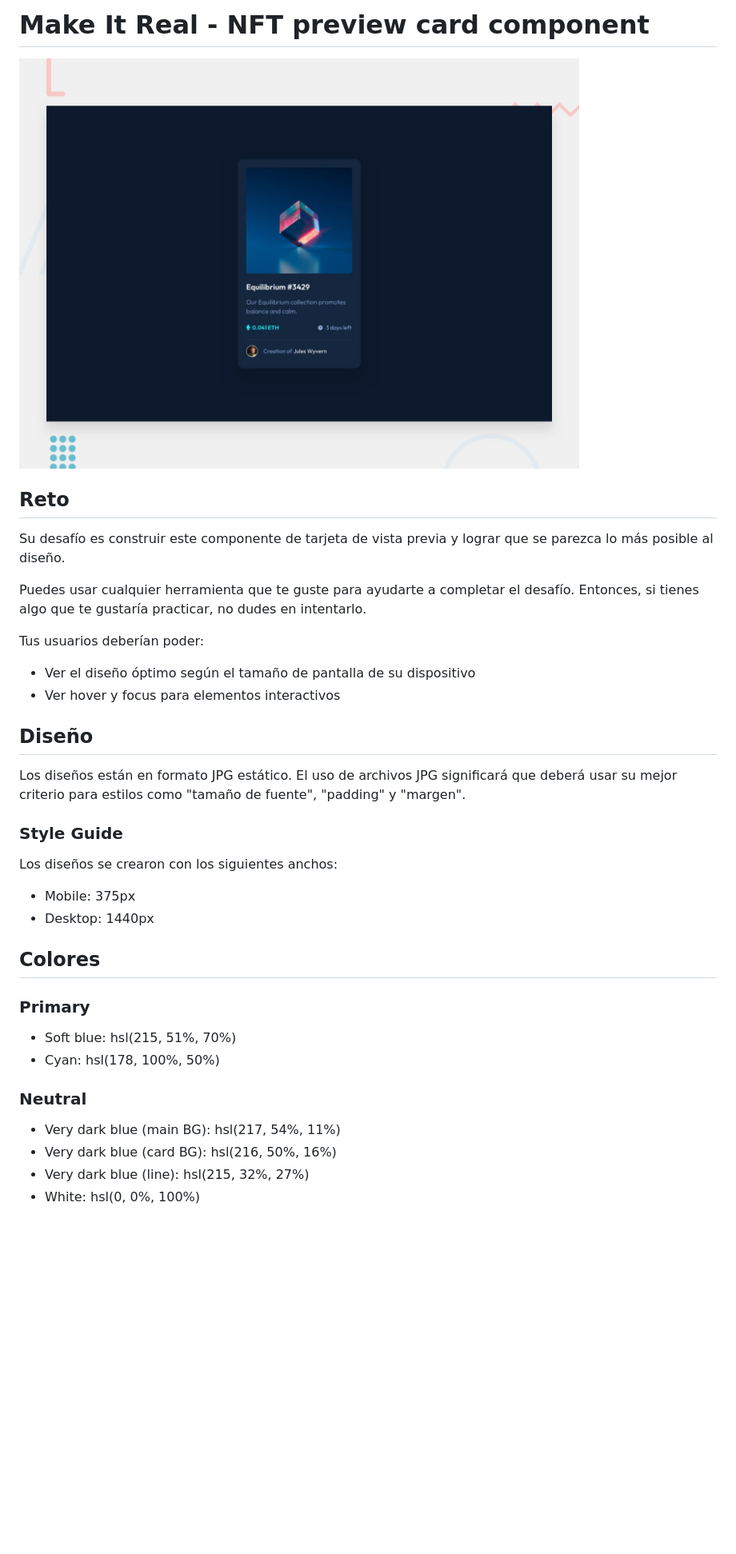
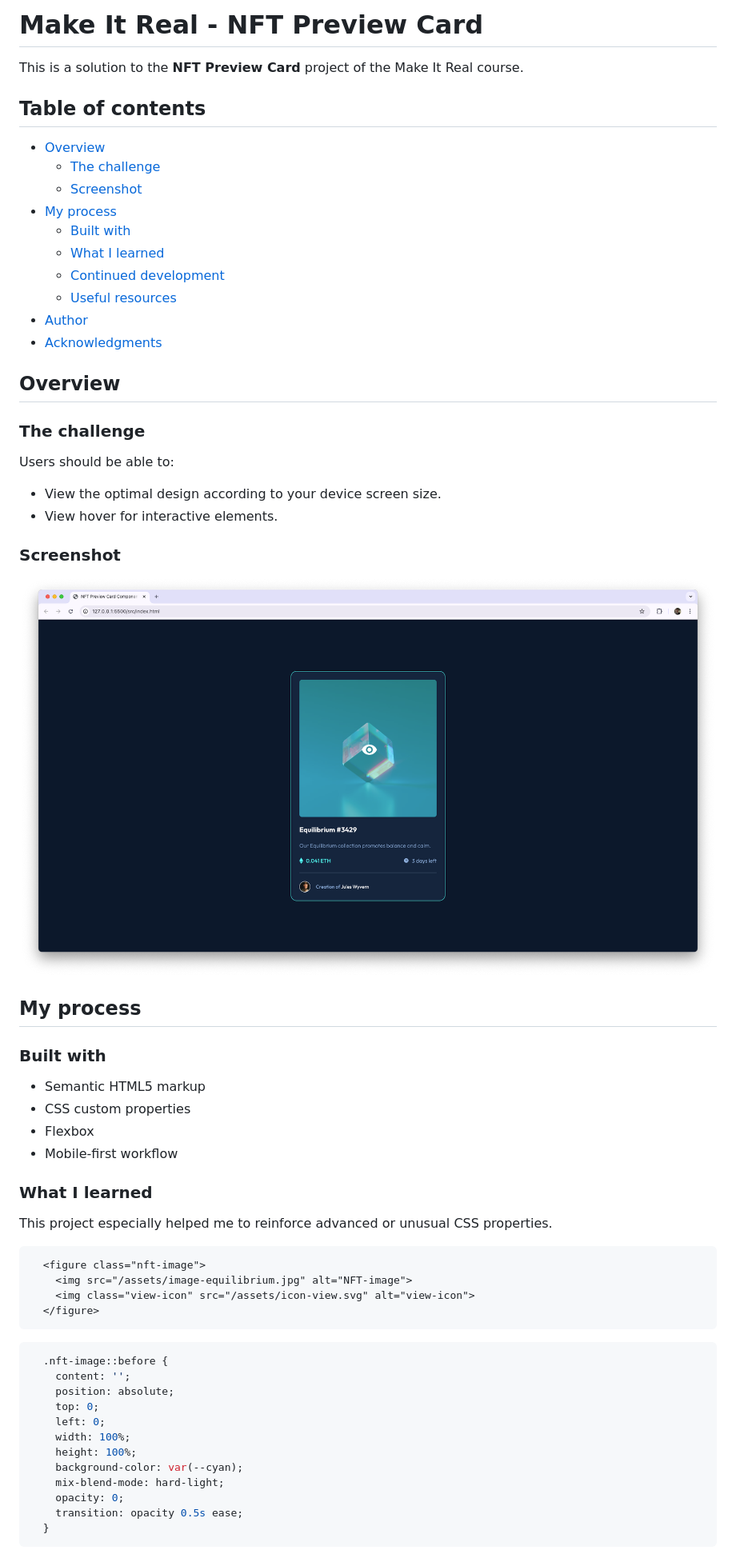
Before and after one commit to heblopez/nft-preview-card, a Markdown page: README.md, the part around the change printed below. Shown: that part at 80% size. Rendered like a GitHub page; pictures changed too: assets/screenshot.png (added); blank space fills up the shorter version.

Commit message:
feature: Added README

````diff
--- a/README.md
+++ b/README.md
@@ -1,40 +1,65 @@
-# Make It Real - NFT preview card component
+# Make It Real - NFT Preview Card
 
-<img src="./design/desktop-preview.jpg" width="700">
+This is a solution to the **NFT Preview Card** project of the Make It Real course.
 
-## Reto
+## Table of contents
 
-Su desafío es construir este componente de tarjeta de vista previa y lograr que se parezca lo más posible al diseño.
+- [Overview](#overview)
+  - [The challenge](#the-challenge)
+  - [Screenshot](#screenshot)
+- [My process](#my-process)
+  - [Built with](#built-with)
+  - [What I learned](#what-i-learned)
+  - [Continued development](#continued-development)
+  - [Useful resources](#useful-resources)
+- [Author](#author)
+- [Acknowledgments](#acknowledgments)
 
-Puedes usar cualquier herramienta que te guste para ayudarte a completar el desafío. Entonces, si tienes algo que te gustaría practicar, no dudes en intentarlo.
 
-Tus usuarios deberían poder:
+## Overview
 
-- Ver el diseño óptimo según el tamaño de pantalla de su dispositivo
-- Ver hover y focus para elementos interactivos
+### The challenge
 
-## Diseño
+Users should be able to:
 
-Los diseños están en formato JPG estático. El uso de archivos JPG significará que deberá usar su mejor criterio para estilos como "tamaño de fuente", "padding" y "margen".
+- View the optimal design according to your device screen size.
+- View hover for interactive elements.
 
-### Style Guide
+### Screenshot
 
-Los diseños se crearon con los siguientes anchos:
+![Desktop view](/assets/screenshot.png)
 
-- Mobile: 375px
-- Desktop: 1440px
+## My process
 
-## Colores
+### Built with
 
-### Primary
+- Semantic HTML5 markup
+- CSS custom properties
+- Flexbox
+- Mobile-first workflow
 
-- Soft blue: hsl(215, 51%, 70%)
-- Cyan: hsl(178, 100%, 50%)
+### What I learned
 
-### Neutral
+This project especially helped me to reinforce advanced or unusual CSS properties.
 
-- Very dark blue (main BG): hsl(217, 54%, 11%)
-- Very dark blue (card BG): hsl(216, 50%, 16%)
-- Very dark blue (line): hsl(215, 32%, 27%)
-- White: hsl(0, 0%, 100%)
+```html
+  <figure class="nft-image">
+    <img src="/assets/image-equilibrium.jpg" alt="NFT-image">
+    <img class="view-icon" src="/assets/icon-view.svg" alt="view-icon">
+  </figure>
+```
+```css
+  .nft-image::before {
+    content: '';
+    position: absolute;
+    top: 0;
+    left: 0;
+    width: 100%;
+    height: 100%;
+    background-color: var(--cyan);
+    mix-blend-mode: hard-light;
+    opacity: 0;
+    transition: opacity 0.5s ease;
+  }
+```
 
````
Also changed, not shown: other parts of README.md (+8 -21 lines), README-template.md (deleted, +0 -87 lines), 1 other file.
